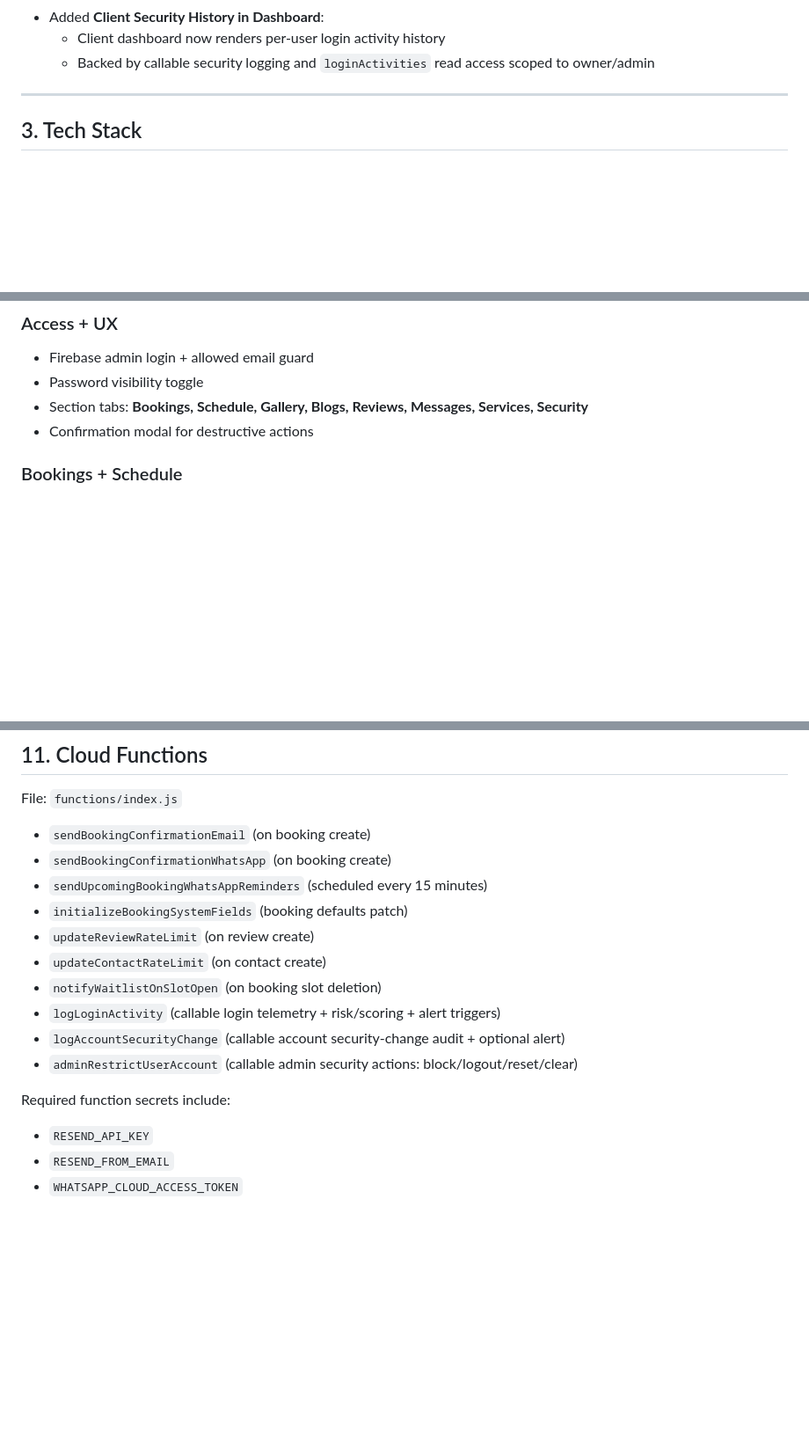
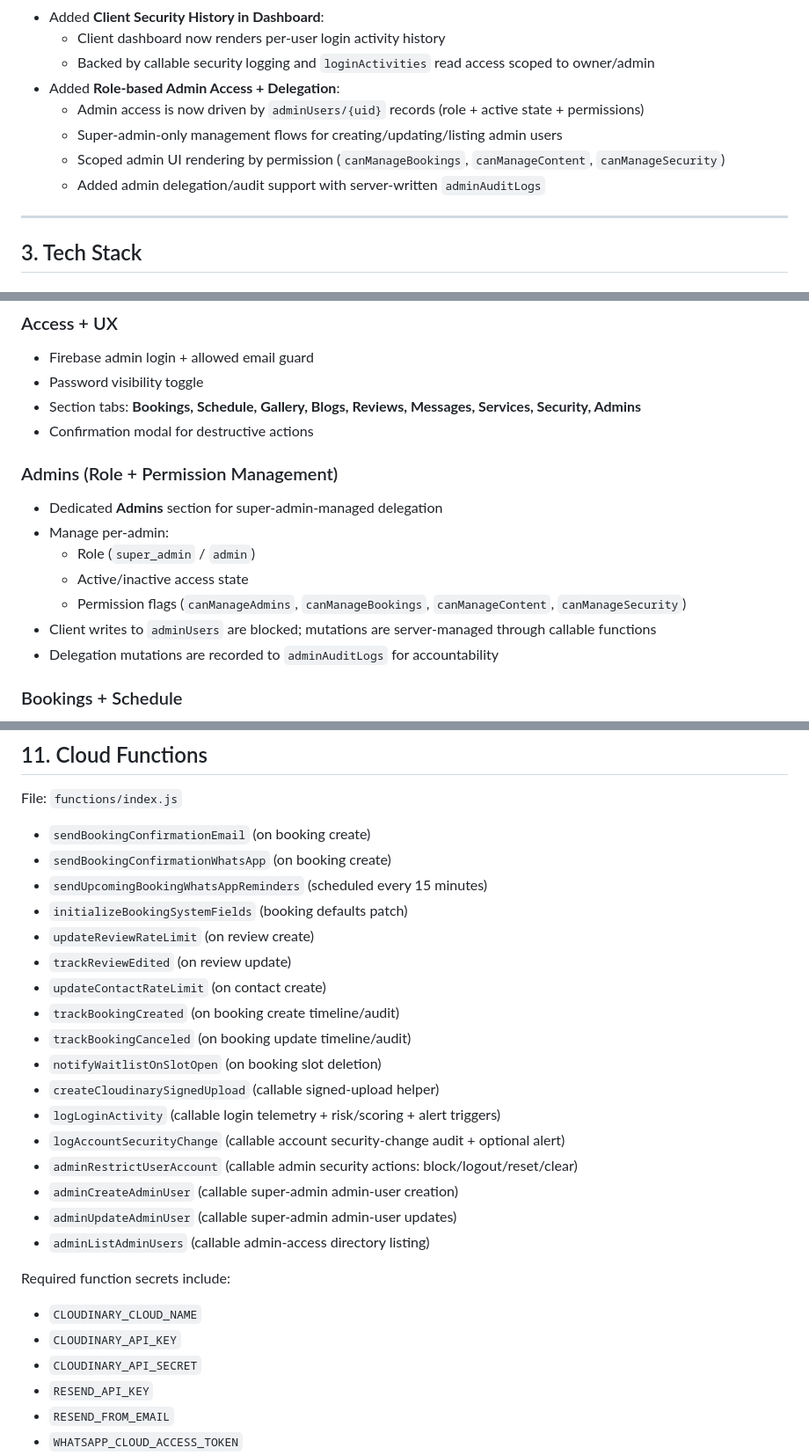
Before and after one commit to billy-opiyo/Salon-Shop, a Markdown page: public/README.md, 3 parts joined by grey strips. Shown at 88% size. Rendered like a GitHub page; blank space fills up the shorter version.

```diff
--- a/public/README.md
+++ b/public/README.md
@@ -73,6 +73,11 @@ This project is built to:
 - Added **Client Security History in Dashboard**:
   - Client dashboard now renders per-user login activity history
   - Backed by callable security logging and `loginActivities` read access scoped to owner/admin
+- Added **Role-based Admin Access + Delegation**:
+  - Admin access is now driven by `adminUsers/{uid}` records (role + active state + permissions)
+  - Super-admin-only management flows for creating/updating/listing admin users
+  - Scoped admin UI rendering by permission (`canManageBookings`, `canManageContent`, `canManageSecurity`)
+  - Added admin delegation/audit support with server-written `adminAuditLogs`
 
 ---
 
@@ -223,8 +228,18 @@ This project is built to:
 
 - Firebase admin login + allowed email guard
 - Password visibility toggle
-- Section tabs: **Bookings, Schedule, Gallery, Blogs, Reviews, Messages, Services, Security**
+- Section tabs: **Bookings, Schedule, Gallery, Blogs, Reviews, Messages, Services, Security, Admins**
 - Confirmation modal for destructive actions
+
+### Admins (Role + Permission Management)
+
+- Dedicated **Admins** section for super-admin-managed delegation
+- Manage per-admin:
+  - Role (`super_admin` / `admin`)
+  - Active/inactive access state
+  - Permission flags (`canManageAdmins`, `canManageBookings`, `canManageContent`, `canManageSecurity`)
+- Client writes to `adminUsers` are blocked; mutations are server-managed through callable functions
+- Delegation mutations are recorded to `adminAuditLogs` for accountability
 
 ### Bookings + Schedule
 
@@ -344,14 +371,24 @@ File: `functions/index.js`
 - `sendUpcomingBookingWhatsAppReminders` (scheduled every 15 minutes)
 - `initializeBookingSystemFields` (booking defaults patch)
 - `updateReviewRateLimit` (on review create)
+- `trackReviewEdited` (on review update)
 - `updateContactRateLimit` (on contact create)
+- `trackBookingCreated` (on booking create timeline/audit)
+- `trackBookingCanceled` (on booking update timeline/audit)
 - `notifyWaitlistOnSlotOpen` (on booking slot deletion)
+- `createCloudinarySignedUpload` (callable signed-upload helper)
 - `logLoginActivity` (callable login telemetry + risk/scoring + alert triggers)
 - `logAccountSecurityChange` (callable account security-change audit + optional alert)
 - `adminRestrictUserAccount` (callable admin security actions: block/logout/reset/clear)
+- `adminCreateAdminUser` (callable super-admin admin-user creation)
+- `adminUpdateAdminUser` (callable super-admin admin-user updates)
+- `adminListAdminUsers` (callable admin-access directory listing)
 
 Required function secrets include:
 
+- `CLOUDINARY_CLOUD_NAME`
+- `CLOUDINARY_API_KEY`
+- `CLOUDINARY_API_SECRET`
 - `RESEND_API_KEY`
 - `RESEND_FROM_EMAIL`
 - `WHATSAPP_CLOUD_ACCESS_TOKEN`
```
Also changed, not shown: other parts of public/README.md (+38 -0 lines).
